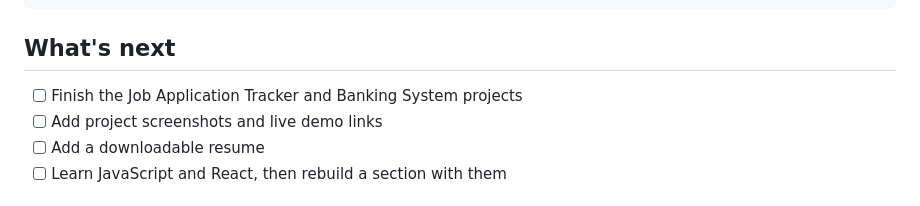
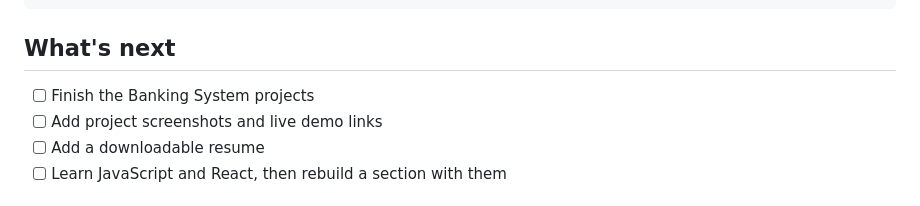
Before and after one commit to KANISHKAGEETHA/Portfolio, a Markdown page: portfolio-README.md, the part around the change. Rendered like a GitHub page.

Commit message:
Update next steps in portfolio README
Removed the Job Application Tracker project from the to-do list.

```diff
--- a/portfolio-README.md
+++ b/portfolio-README.md
@@ -76,7 +76,7 @@ portfolio/
 
 ## What's next
 
-- [ ] Finish the Job Application Tracker and Banking System projects
+- [ ] Finish the Banking System projects
 - [ ] Add project screenshots and live demo links
 - [ ] Add a downloadable resume
 - [ ] Learn JavaScript and React, then rebuild a section with them
```
